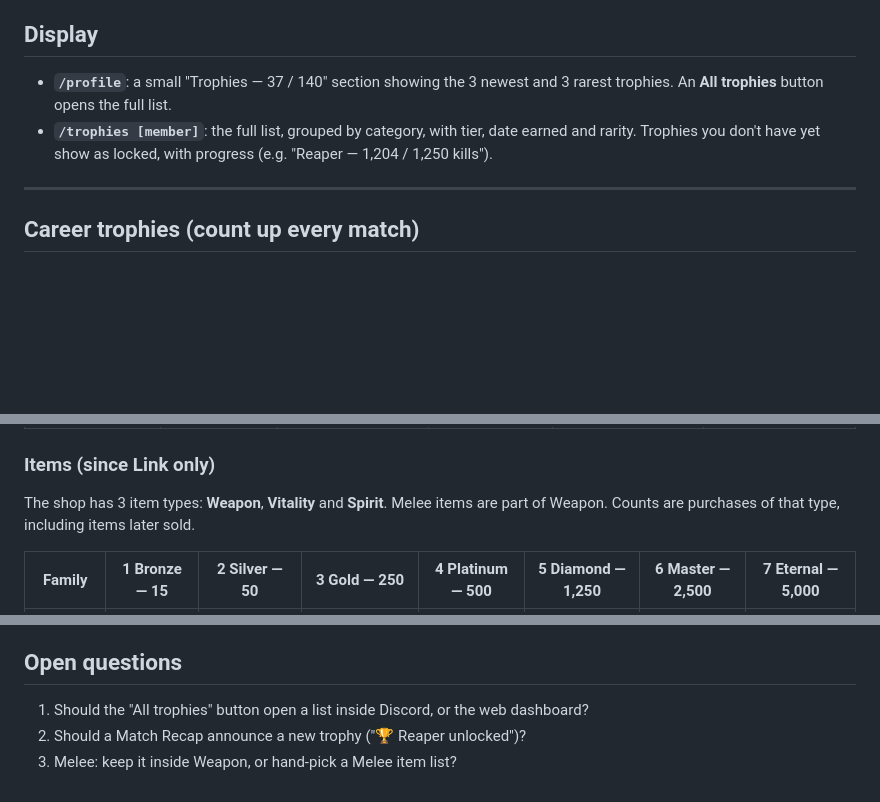
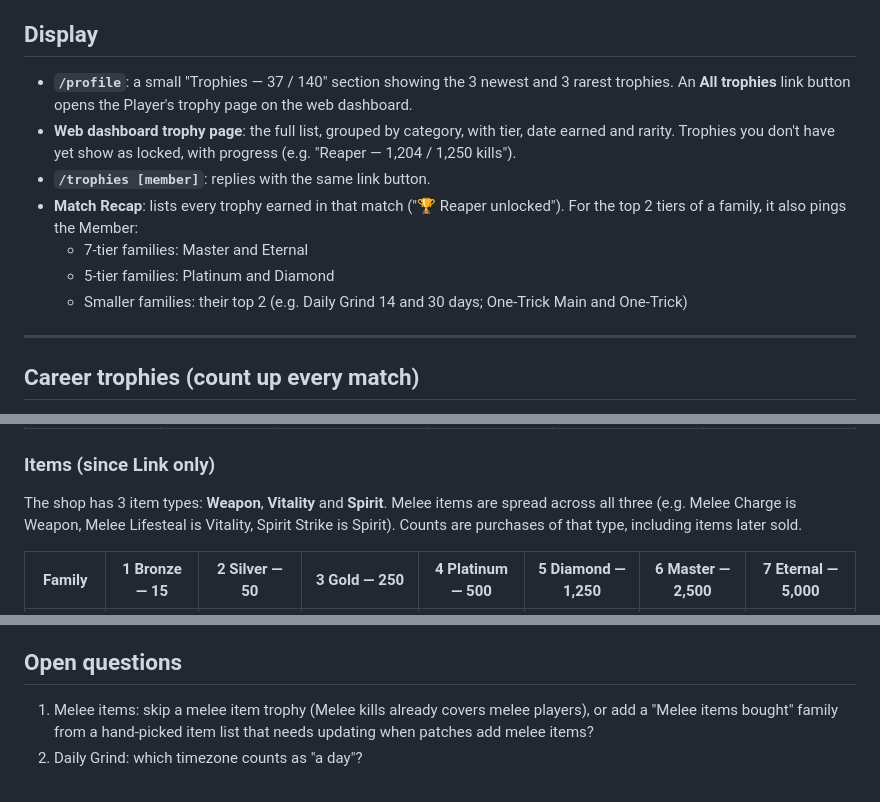
Before and after one commit to Craftyplayz/The-Pitboss, a Markdown page: docs/trophies-plan.md, 3 parts joined by grey strips. Rendered like a GitHub page; blank space fills up the shorter version.

Commit message:
Trophies plan: full list on web dashboard, recap pings for top 2 tiers, melee item note
Co-Authored-By: Claude Opus 5.5 <noreply@anthropic.com>

```diff
--- a/docs/trophies-plan.md
+++ b/docs/trophies-plan.md
@@ -42,8 +42,13 @@ Ravenye buys almost only Spirit items (12.4 Spirit, 2.4 Vitality, 0.3 Weapon per
 
 ## Display
 
-- **`/profile`**: a small "Trophies — 37 / 140" section showing the 3 newest and 3 rarest trophies. An **All trophies** button opens the full list.
-- **`/trophies [member]`**: the full list, grouped by category, with tier, date earned and rarity. Trophies you don't have yet show as locked, with progress (e.g. "Reaper — 1,204 / 1,250 kills").
+- **`/profile`**: a small "Trophies — 37 / 140" section showing the 3 newest and 3 rarest trophies. An **All trophies** link button opens the Player's trophy page on the web dashboard.
+- **Web dashboard trophy page**: the full list, grouped by category, with tier, date earned and rarity. Trophies you don't have yet show as locked, with progress (e.g. "Reaper — 1,204 / 1,250 kills").
+- **`/trophies [member]`**: replies with the same link button.
+- **Match Recap**: lists every trophy earned in that match ("🏆 Reaper unlocked"). For the top 2 tiers of a family, it also pings the Member:
+  - 7-tier families: Master and Eternal
+  - 5-tier families: Platinum and Diamond
+  - Smaller families: their top 2 (e.g. Daily Grind 14 and 30 days; One-Trick Main and One-Trick)
 
 ---
 
@@ -110,7 +115,7 @@ Streaks aren't totals, so they keep their own 5 tiers:
 
 ### Items (since Link only)
 
-The shop has 3 item types: **Weapon**, **Vitality** and **Spirit**. Melee items are part of Weapon. Counts are purchases of that type, including items later sold.
+The shop has 3 item types: **Weapon**, **Vitality** and **Spirit**. Melee items are spread across all three (e.g. Melee Charge is Weapon, Melee Lifesteal is Vitality, Spirit Strike is Spirit). Counts are purchases of that type, including items later sold.
 
 | Family | 1 Bronze — 15 | 2 Silver — 50 | 3 Gold — 250 | 4 Platinum — 500 | 5 Diamond — 1,250 | 6 Master — 2,500 | 7 Eternal — 5,000 |
 |---|---|---|---|---|---|---|---|
@@ -170,6 +175,5 @@ Ravenye won 4 of 41 wins in under 25 min, 2 under 20 min, and one in 11 min. Acc
 
 ## Open questions
 
-1. Should the "All trophies" button open a list inside Discord, or the web dashboard?
-2. Should a Match Recap announce a new trophy ("🏆 Reaper unlocked")?
-3. Melee: keep it inside Weapon, or hand-pick a Melee item list?
+1. Melee items: skip a melee item trophy (Melee kills already covers melee players), or add a "Melee items bought" family from a hand-picked item list that needs updating when patches add melee items?
+2. Daily Grind: which timezone counts as "a day"?
```
